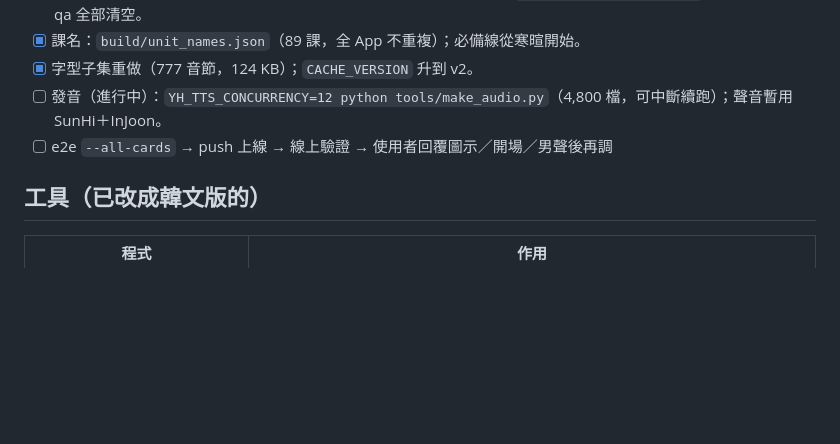
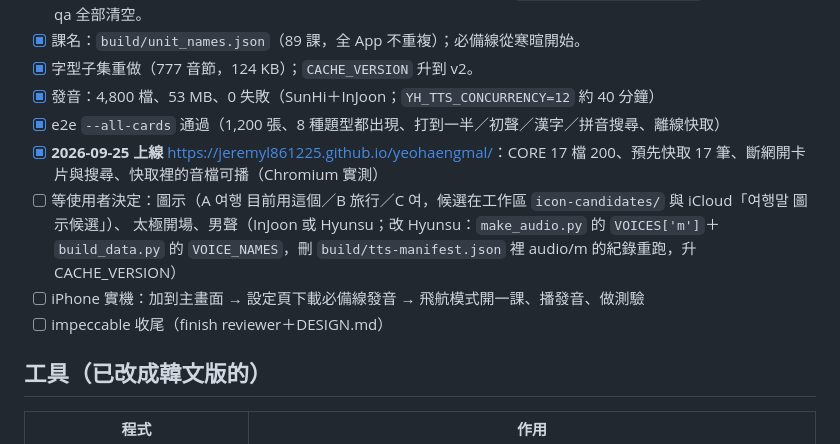
Before and after one commit to jeremyl861225/yeohaengmal, a Markdown page: HANDOFF.md, the part around the change. Drawn GitHub-style; blank space fills up the shorter version.

Commit message:
交接檔：上線與驗證結果、待使用者決定的三件事
Co-Authored-By: Claude Opus 5.5 <noreply@anthropic.com>

```diff
--- a/HANDOFF.md
+++ b/HANDOFF.md
@@ -38,8 +38,13 @@ repo：`jeremyl861225/yeohaengmal`（public）。做法照 skill **`travel-vocab
       逐條確認的誤報 `build/author/qa_ok.json`。build_data 的 qa 全部清空。
 - [x] 課名：`build/unit_names.json`（89 課，全 App 不重複）；必備線從寒暄開始。
 - [x] 字型子集重做（777 音節，124 KB）；`CACHE_VERSION` 升到 v2。
-- [ ] 發音（進行中）：`YH_TTS_CONCURRENCY=12 python tools/make_audio.py`（4,800 檔，可中斷續跑）；聲音暫用 SunHi＋InJoon。
-- [ ] e2e `--all-cards` → push 上線 → 線上驗證 → 使用者回覆圖示／開場／男聲後再調
+- [x] 發音：4,800 檔、53 MB、0 失敗（SunHi＋InJoon；`YH_TTS_CONCURRENCY=12` 約 40 分鐘）
+- [x] e2e `--all-cards` 通過（1,200 張、8 種題型都出現、打到一半／初聲／漢字／拼音搜尋、離線快取）
+- [x] **2026-09-25 上線** <https://jeremyl861225.github.io/yeohaengmal/>：CORE 17 檔 200、預先快取 17 筆、斷網開卡片與搜尋、快取裡的音檔可播（Chromium 實測）
+- [ ] 等使用者決定：圖示（A 여행 目前用這個／B 旅行／C 여，候選在工作區 `icon-candidates/` 與 iCloud「여행말 圖示候選」）、
+      太極開場、男聲（InJoon 或 Hyunsu；改 Hyunsu：`make_audio.py` 的 `VOICES['m']`＋`build_data.py` 的 `VOICE_NAMES`，刪 `build/tts-manifest.json` 裡 audio/m 的紀錄重跑，升 CACHE_VERSION）
+- [ ] iPhone 實機：加到主畫面 → 設定頁下載必備線發音 → 飛航模式開一課、播發音、做測驗
+- [ ] impeccable 收尾（finish reviewer＋DESIGN.md）
 
 ## 工具（已改成韓文版的）
 
```
